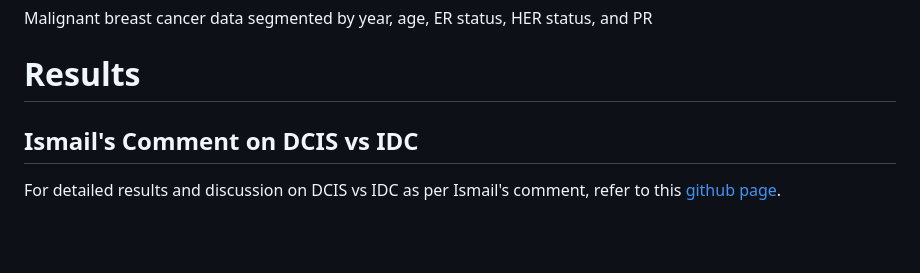
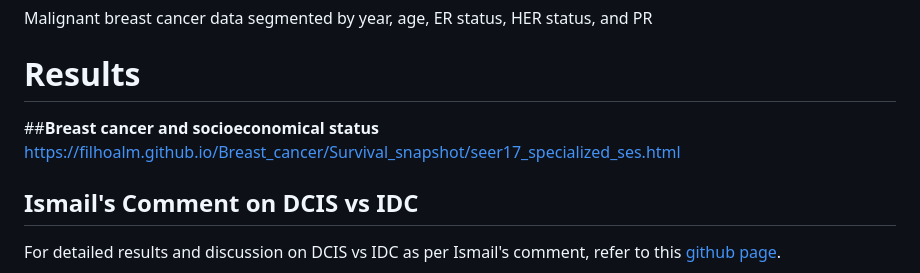
Before and after one commit to filhoalm/ITEB-breast-cancer, a Markdown page: README.md, the part around the change. GitHub-like rendering; blank space fills up the shorter version.

```diff
--- a/README.md
+++ b/README.md
@@ -39,6 +39,9 @@ Malignant breast cancer data segmented by year, age, ER status, HER status, and
 
 # **Results**
 
+##**Breast cancer and socioeconomical status**
+https://filhoalm.github.io/Breast_cancer/Survival_snapshot/seer17_specialized_ses.html
+
 ## **Ismail's Comment on DCIS vs IDC**
 For detailed results and discussion on DCIS vs IDC as per Ismail's comment, refer to this [github page](https://filhoalm.github.io/Breast_cancer/SEER8/gitfiles/breast_idc_dcis.html).
 
```
